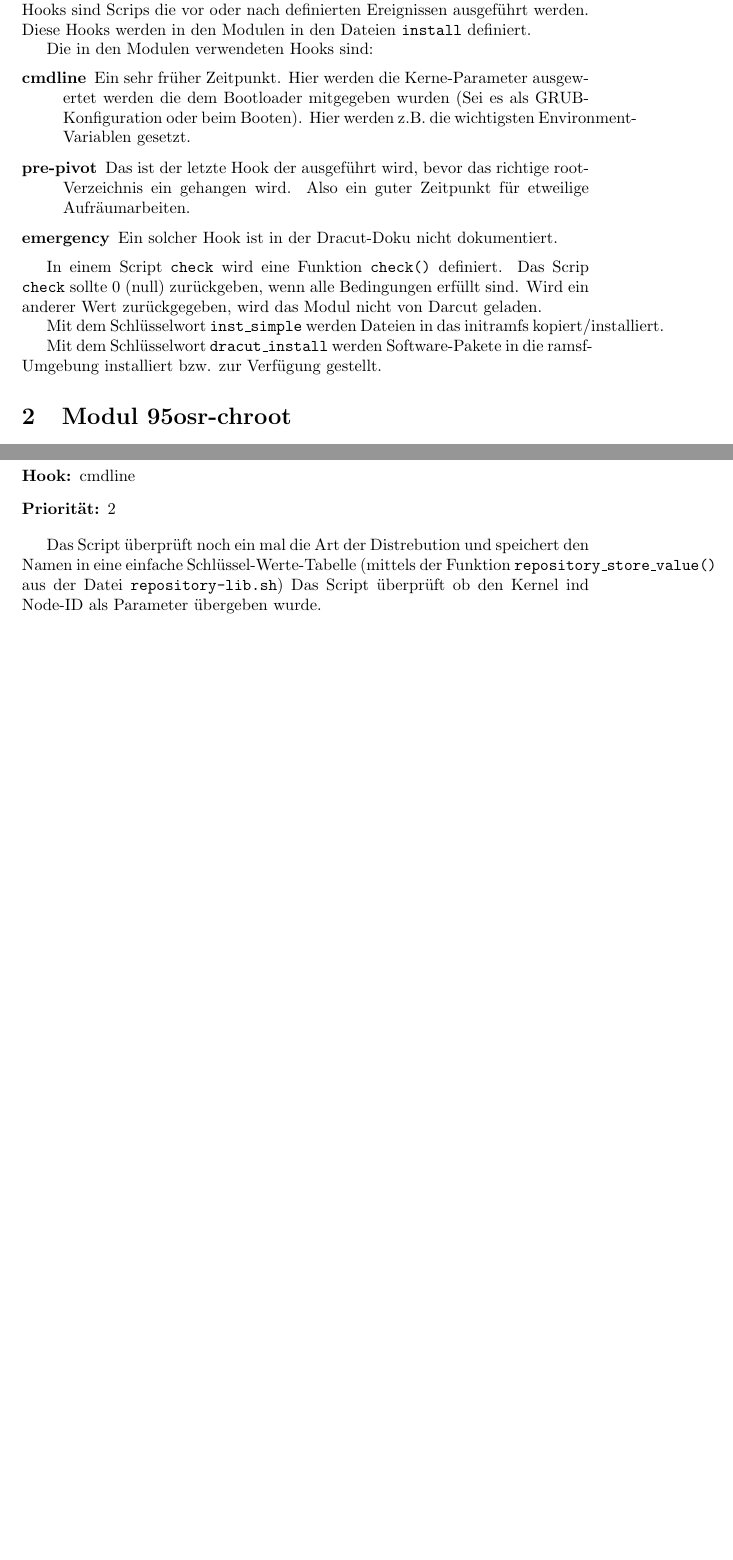
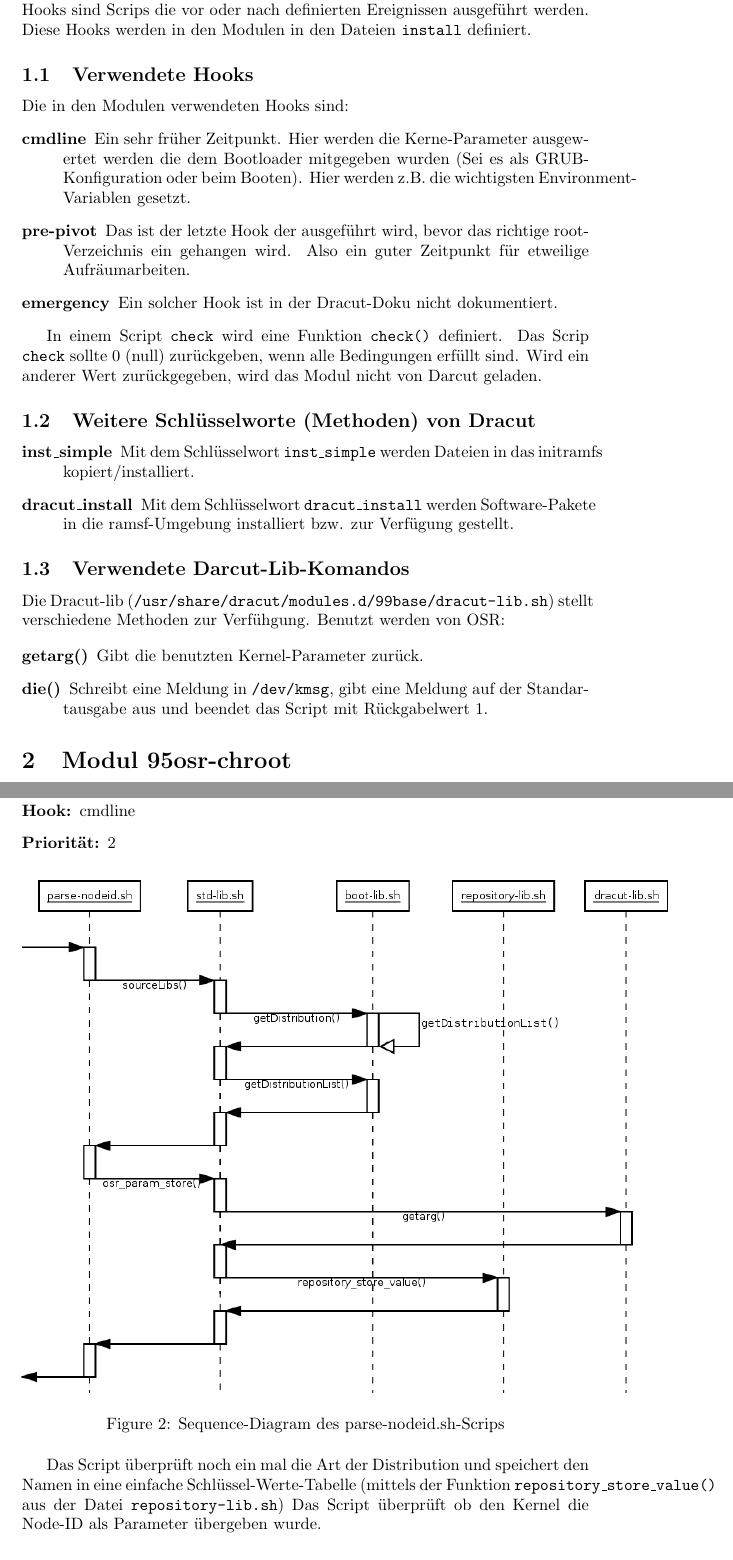
Before and after one commit to Open-Sharedroot/Open-Sharedroot-Dracut, a LaTeX document (doc/DE_de/develop_doc.tex): two parts of pages 3 and 4 of 5 before the commit and two parts of pages 3 and 6 of 8 after it, joined at a grey line, cut so that both start at the same text, the shorter picture padded with empty space. Compiled offline with pdfLaTeX.

```diff
--- a/doc/DE_de/develop_doc.tex
+++ b/doc/DE_de/develop_doc.tex
@@ -5,7 +5,7 @@
 \usepackage{amsfonts}
 \usepackage{amssymb}
 \usepackage{hyperref}
-
+\usepackage{graphicx}
 
 \author{Olaf Radicke}
 \title{Dokumentation der Funktionsweise der OSR-Dracut-Module}
@@ -25,6 +25,8 @@
 
 Als erstes wird vom Kernel nach dem Booten ein kleiner Binär-Code von Dracut ausgeführt, der dann seinerseits die in dash geschriebene Dracut-Module ausführt. Das erste Modul das von Darcut startet wird ist das Modul 99base. Das Erste was das Modul tut ist, dafür zu sorgen das dass initramfs geladen hat. Das Script was dafür verantwortlich ist, ist die \texttt{init}-Datei. Diese kann angepasst werden. Empfohlen wird aber stat dessen die Hooks zu verwenden. Hooks sind Scrips die vor oder nach definierten Ereignissen ausgeführt werden. Diese Hooks werden in den Modulen in den Dateien \texttt{install} definiert.
 
+\subsection{Verwendete Hooks}
+
 Die in den Modulen verwendeten Hooks sind:
 \begin{description}
  \item[cmdline] Ein sehr früher Zeitpunkt. Hier werden die Kerne-Parameter ausgewertet werden die dem Bootloader mitgegeben wurden (Sei es als GRUB-Konfiguration oder beim Booten). Hier werden z.B. die wichtigsten Environment-Variablen gesetzt.
@@ -34,9 +36,21 @@
 
 In einem Script \texttt{check} wird eine Funktion \texttt{check()} definiert. Das Scrip \texttt{check} sollte 0 (null) zurückgeben, wenn alle Bedingungen erfüllt sind. Wird ein anderer Wert zurückgegeben, wird das Modul nicht von Darcut geladen.
 
-Mit dem Schlüsselwort \texttt{inst\_simple} werden Dateien in das initramfs kopiert/installiert.
+\subsection{Weitere Schlüsselworte (Methoden) von Dracut}
 
-Mit dem Schlüsselwort \texttt{dracut\_install} werden Software-Pakete in die ramsf-Umgebung installiert bzw. zur Verfügung gestellt.
+\begin{description}
+ \item[inst\_simple] Mit dem Schlüsselwort \texttt{inst\_simple} werden Dateien in das initramfs kopiert/installiert.
+ \item[dracut\_install] Mit dem Schlüsselwort \texttt{dracut\_install} werden Software-Pakete in die ramsf-Umgebung installiert bzw. zur Verfügung gestellt.
+ \end{description}
+
+\subsection{Verwendete Darcut-Lib-Komandos}
+
+Die Dracut-lib (\texttt{/usr/share/dracut/modules.d/99base/dracut-lib.sh}) stellt verschiedene Methoden zur Verfühgung. Benutzt werden von OSR:
+
+\begin{description}
+ \item [getarg()] Gibt die benutzten Kernel-Parameter zurück.
+ \item [die()] Schreibt eine Meldung in \texttt{/dev/kmsg}, gibt eine Meldung auf der Standartausgabe aus und beendet das Script mit Rückgabelwert 1.
+\end{description}
 
 \section{Modul 95osr-chroot}
 
@@ -84,12 +64,3 @@
-\begin{description}
-\item[Hook:] cmdline
-\item[Priorität:] 2
-\end{description}
-
-Das Script überprüft noch ein mal die Art der Distrebution und speichert den Namen in eine einfache Schlüssel-Werte-Tabelle (mittels der Funktion \texttt{repository\_store\_value()} aus der Datei  \texttt{repository-lib.sh})
-Das Script überprüft ob den Kernel ind Node-ID als Parameter übergeben wurde.
-
-
 
 \subsection{In Initramfs installierte Dateien}
 
@@ -119,0 +116,32 @@
+Das Script lädt \texttt{dracut-lib.sh} und die \texttt{/osr/std-lib.sh}. Das Script versucht herauszufinden um welche Distribution es sich handelt. Und legt dann eine einfache Datenbank  mit Schlüssel-Werte-Paaren an. Die Schlüssel der gespeicherte Werte sind:
+
+\begin{itemize}
+ \item logofile
+ \item shellrcfile
+ \item shellissue
+ \item shellissuetmp
+ \item shell
+ \item sysctlfile
+ \item xtabfile
+ \item xrootfsfile
+ \item xkillallprocsfile
+\end{itemize}
+
+
+\subsubsection{parse-nodeid.sh}
+\begin{description}
+\item[Hook:] cmdline
+\item[Priorität:] 2
+\end{description}
+
+\begin{figure}[h!]
+ \centering
+ \includegraphics[scale=0.50]{./sequence_diagram_parse-nodeid_DE_de.png}
+ \caption[]{Sequence-Diagram des parse-nodeid.sh-Scrips}
+\end{figure}
+
+Das Script überprüft noch ein mal die Art der Distribution und speichert den Namen in eine einfache Schlüssel-Werte-Tabelle (mittels der Funktion \texttt{repository\_store\_value()} aus der Datei  \texttt{repository-lib.sh})
+Das Script überprüft ob den Kernel die Node-ID als Parameter übergeben wurde.
+
+
+\subsubsection{parse-cdsl.sh}
```
Also changed, not shown: doc/DE_de/sequence_diagram_mount-cdsl_DE_de.png (added), doc/DE_de/sequence_diagram_parse-nodeid_DE_de.png, doc/DE_de/sequence_diagram_setup-osrenv_DE_de.png, doc/DE_de/develop_doc.tex (85 more changed lines), 3 other files.
